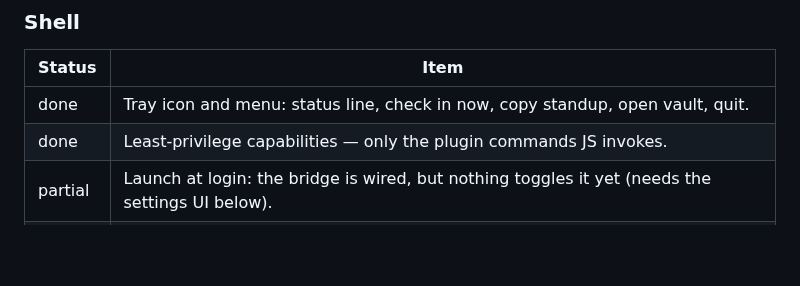
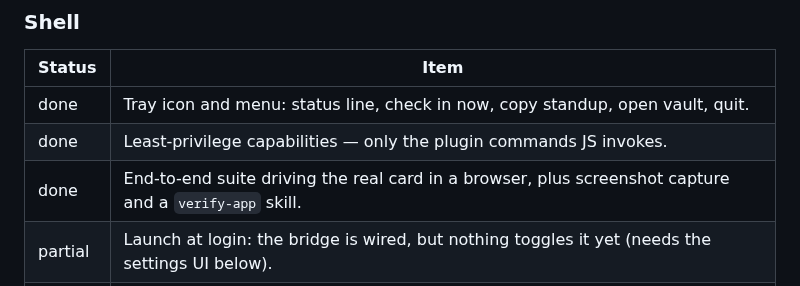
Before and after one commit to Djeisen642/task-tracker, a Markdown page: docs/future-work.md, the part around the change. GitHub-like rendering; blank space fills up the shorter version.

```diff
--- a/docs/future-work.md
+++ b/docs/future-work.md
@@ -53,6 +53,7 @@ These ship in v0.1. The app is not usable without them.
 | ------- | ----------------------------------------------------------------------------------------------------------------------- |
 | done    | Tray icon and menu: status line, check in now, copy standup, open vault, quit.                                          |
 | done    | Least-privilege capabilities — only the plugin commands JS invokes.                                                     |
+| done    | End-to-end suite driving the real card in a browser, plus screenshot capture and a `verify-app` skill.                  |
 | partial | Launch at login: the bridge is wired, but nothing toggles it yet (needs the settings UI below).                         |
 | todo    | **A settings UI.** Work hours are only editable by hand-editing `settings.json`. This is the largest remaining MVP gap. |
 | done    | App icons generated from the SVG master and committed (`generate_context!` embeds them at compile time).                |
```
Also changed, not shown: CLAUDE.md (+15 -3 lines), README.md (+26 -3 lines), docs/screenshots/day-end.png (added), docs/screenshots/day-start.png (added), docs/screenshots/hourly.png (added), 12 other files.
